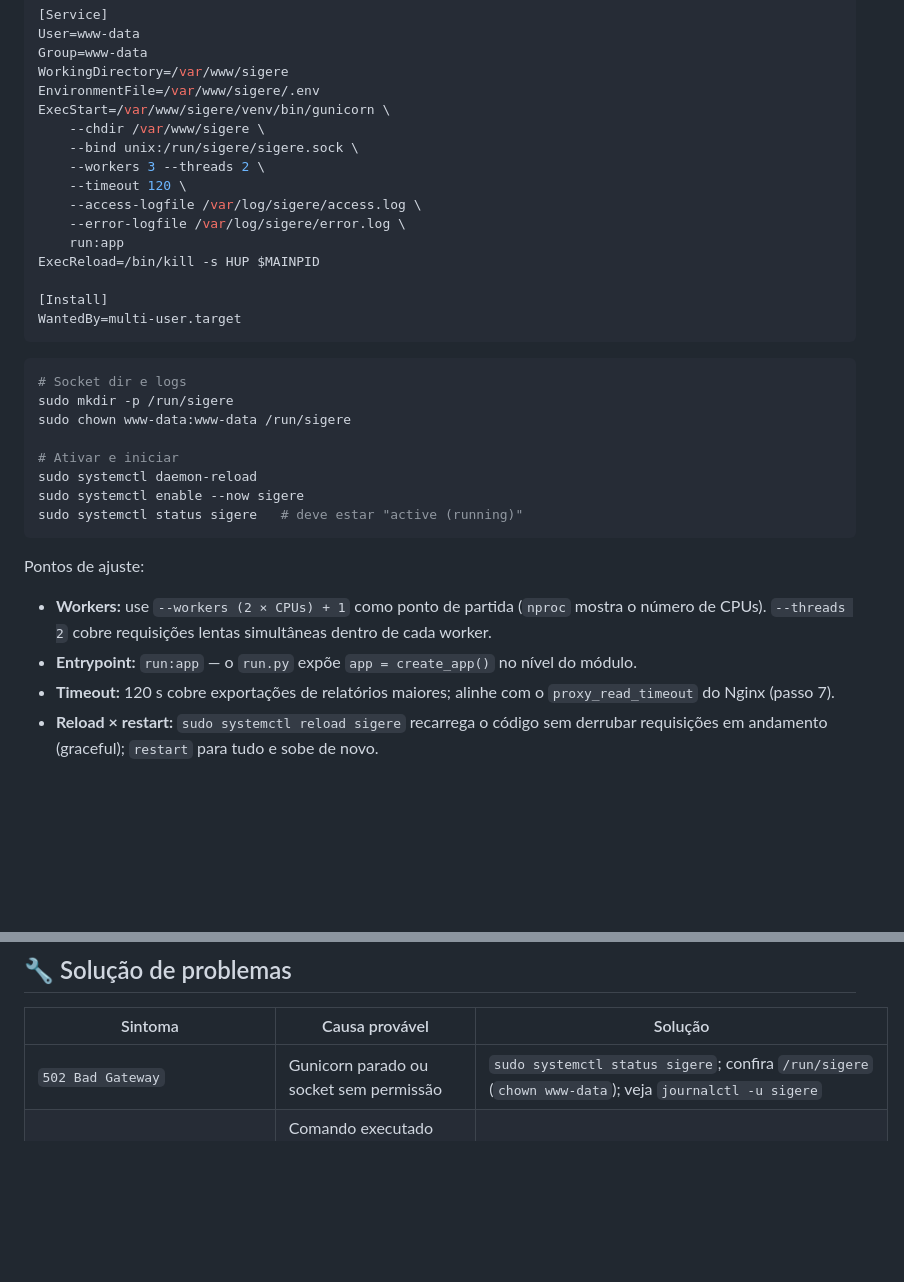
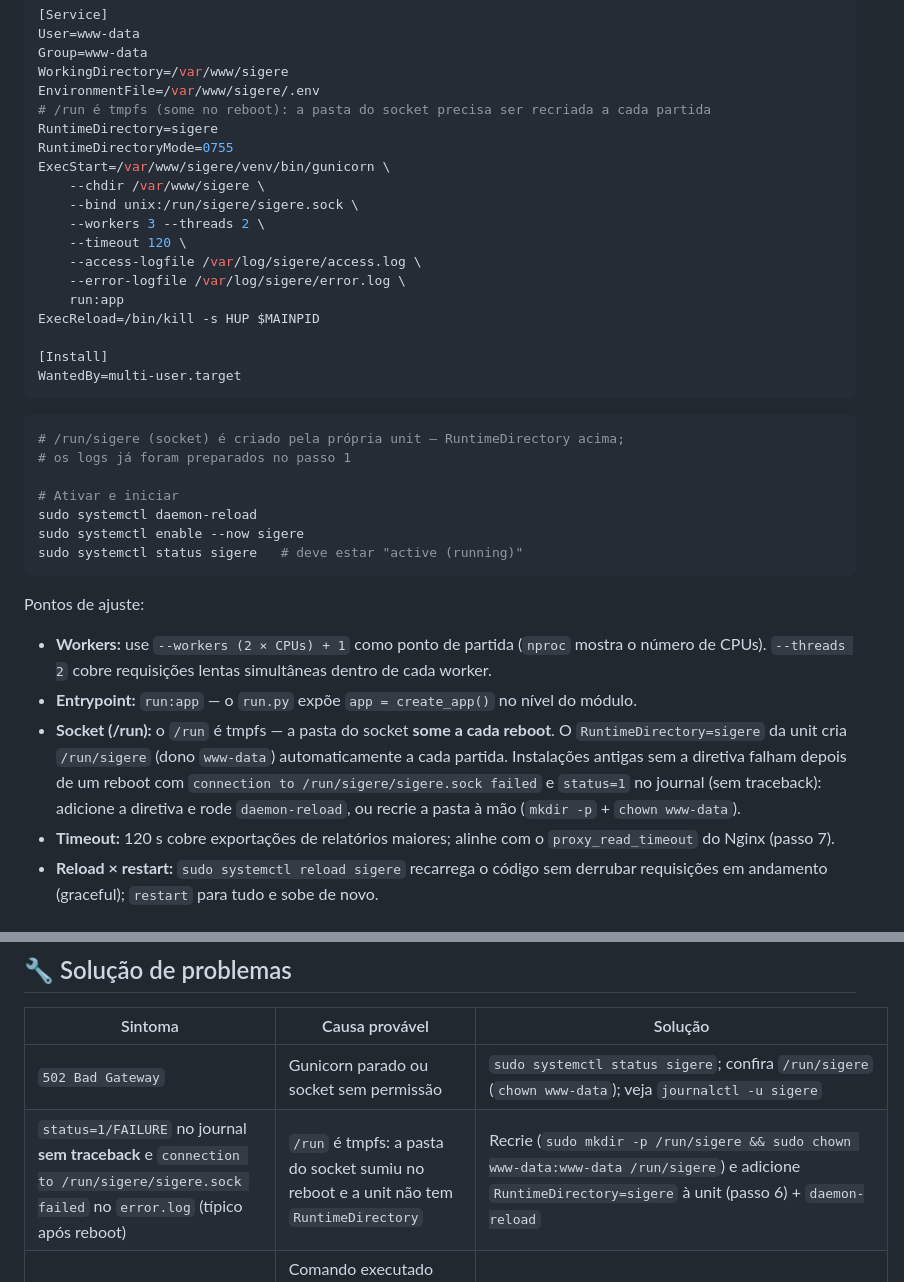
Before and after one commit to jmisturini/SIGerE, a Markdown page: docs/implantacao-producao.md, 2 parts joined by grey strips. Drawn GitHub-style; blank space fills up the shorter version.

Commit message:
docs: unit de produção recria /run/sigere a cada partida (RuntimeDirectory)
O /run é tmpfs: a pasta do socket some no reboot e o gunicorn sai com
status=1 sem traceback (só no error.log). A unit do guia não recriava a
pasta — dependia do mkdir manual da instalação original. Com
RuntimeDirectory=sigere o systemd cria /run/sigere (dono www-data) a cada
partida. Troubleshooting e pontos de ajuste atualizados para instalações
antigas.

````diff
--- a/docs/implantacao-producao.md
+++ b/docs/implantacao-producao.md
@@ -318,6 +318,9 @@ User=www-data
 Group=www-data
 WorkingDirectory=/var/www/sigere
 EnvironmentFile=/var/www/sigere/.env
+# /run é tmpfs (some no reboot): a pasta do socket precisa ser recriada a cada partida
+RuntimeDirectory=sigere
+RuntimeDirectoryMode=0755
 ExecStart=/var/www/sigere/venv/bin/gunicorn \
     --chdir /var/www/sigere \
     --bind unix:/run/sigere/sigere.sock \
@@ -333,9 +336,8 @@ WantedBy=multi-user.target
 ```
 
 ```bash
-# Socket dir e logs
-sudo mkdir -p /run/sigere
-sudo chown www-data:www-data /run/sigere
+# /run/sigere (socket) é criado pela própria unit — RuntimeDirectory acima;
+# os logs já foram preparados no passo 1
 
 # Ativar e iniciar
 sudo systemctl daemon-reload
@@ -349,6 +351,12 @@ Pontos de ajuste:
   (`nproc` mostra o número de CPUs). `--threads 2` cobre requisições lentas
   simultâneas dentro de cada worker.
 - **Entrypoint:** `run:app` — o `run.py` expõe `app = create_app()` no nível do módulo.
+- **Socket (/run):** o `/run` é tmpfs — a pasta do socket **some a cada reboot**.
+  O `RuntimeDirectory=sigere` da unit cria `/run/sigere` (dono `www-data`)
+  automaticamente a cada partida. Instalações antigas sem a diretiva falham
+  depois de um reboot com `connection to /run/sigere/sigere.sock failed` e
+  `status=1` no journal (sem traceback): adicione a diretiva e rode
+  `daemon-reload`, ou recrie a pasta à mão (`mkdir -p` + `chown www-data`).
 - **Timeout:** 120 s cobre exportações de relatórios maiores; alinhe com o
   `proxy_read_timeout` do Nginx (passo 7).
 - **Reload × restart:** `sudo systemctl reload sigere` recarrega o código
@@ -715,6 +723,7 @@ Para conferir o que a varredura criaria sem gravar nada:
 | Sintoma | Causa provável | Solução |
 |---------|----------------|---------|
 | `502 Bad Gateway` | Gunicorn parado ou socket sem permissão | `sudo systemctl status sigere`; confira `/run/sigere` (`chown www-data`); veja `journalctl -u sigere` |
+| `status=1/FAILURE` no journal **sem traceback** e `connection to /run/sigere/sigere.sock failed` no `error.log` (típico após reboot) | `/run` é tmpfs: a pasta do socket sumiu no reboot e a unit não tem `RuntimeDirectory` | Recrie (`sudo mkdir -p /run/sigere && sudo chown www-data:www-data /run/sigere`) e adicione `RuntimeDirectory=sigere` à unit (passo 6) + `daemon-reload` |
 | `PermissionError` no `.env` ao rodar `flask db upgrade`/`seed-admin` | Comando executado como `www-data` (o `.env` é `600`, do seu usuário) ou variáveis não exportadas | Rode como o seu usuário: `set -a; source .env; set +a` antes do comando (passo 5) |
 | `limits...ConfigurationError: 'redis' prerequisite not available` no boot | `RATELIMIT_STORAGE_URI` aponta para Redis sem o pacote Python `redis` instalado (requirements antigo) | `venv/bin/pip install -r requirements.txt` — o cliente `redis` entrou no arquivo |
 | A aplicação não inicia: `RuntimeError: SECRET_KEY não configurada` | `.env` sem a chave ou `EnvironmentFile` apontando errado | Gere a chave (passo 4), confirme o caminho do `.env` na unit e `daemon-reload` |
````
